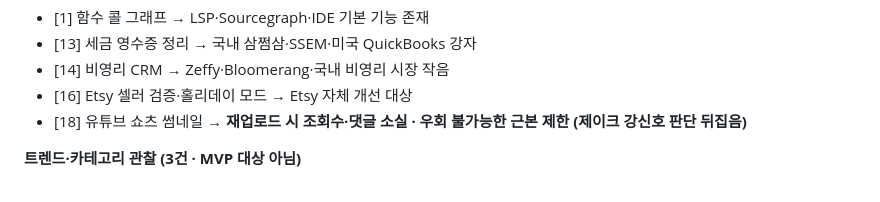
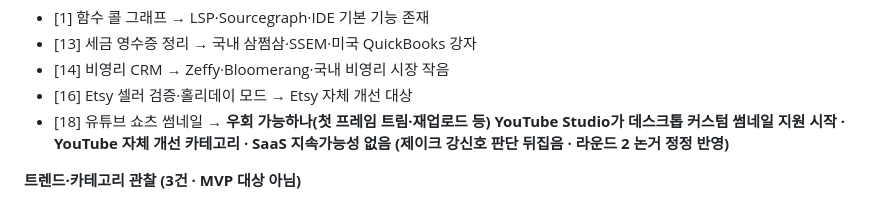
Before and after one commit to 6k2cn7d6ym-a11y/ideapool, a Markdown page: 2026-07-30/00-수집리스트.md, the part around the change. Drawn GitHub-style.

Commit message:
[민온] 직원 작업 전 자동 스냅샷

```diff
--- a/2026-07-30/00-수집리스트.md
+++ b/2026-07-30/00-수집리스트.md
@@ -301,7 +301,7 @@
 - [13] 세금 영수증 정리 → 국내 삼쩜삼·SSEM·미국 QuickBooks 강자
 - [14] 비영리 CRM → Zeffy·Bloomerang·국내 비영리 시장 작음
 - [16] Etsy 셀러 검증·홀리데이 모드 → Etsy 자체 개선 대상
-- [18] 유튜브 쇼츠 썸네일 → **재업로드 시 조회수·댓글 소실 · 우회 불가능한 근본 제한 (제이크 강신호 판단 뒤집음)**
+- [18] 유튜브 쇼츠 썸네일 → **우회 가능하나(첫 프레임 트림·재업로드 등) YouTube Studio가 데스크톱 커스텀 썸네일 지원 시작 · YouTube 자체 개선 카테고리 · SaaS 지속가능성 없음 (제이크 강신호 판단 뒤집음 · 라운드 2 논거 정정 반영)**
 
 **트렌드·카테고리 관찰 (3건 · MVP 대상 아님)**
 - [22] 소프트웨어 블로트 이탈 → 카테고리 관찰
```
